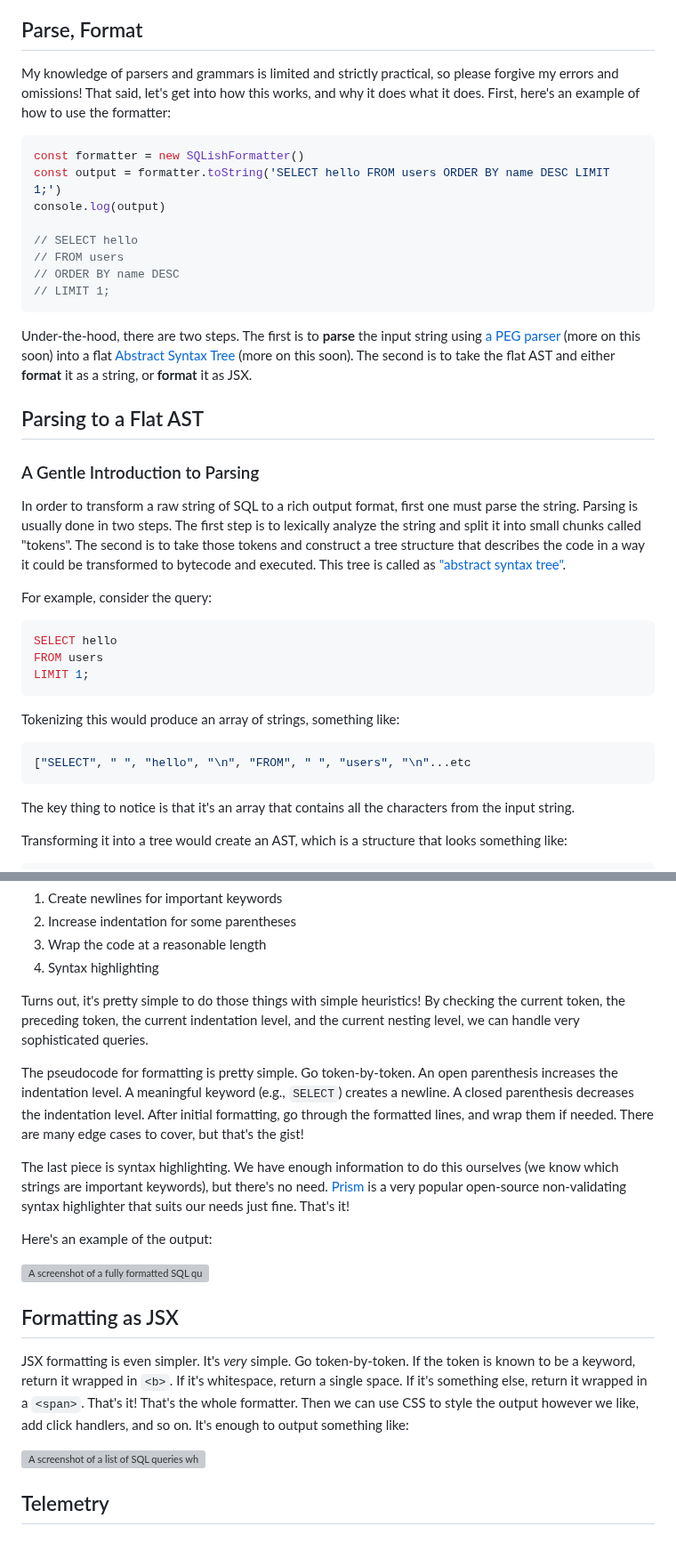
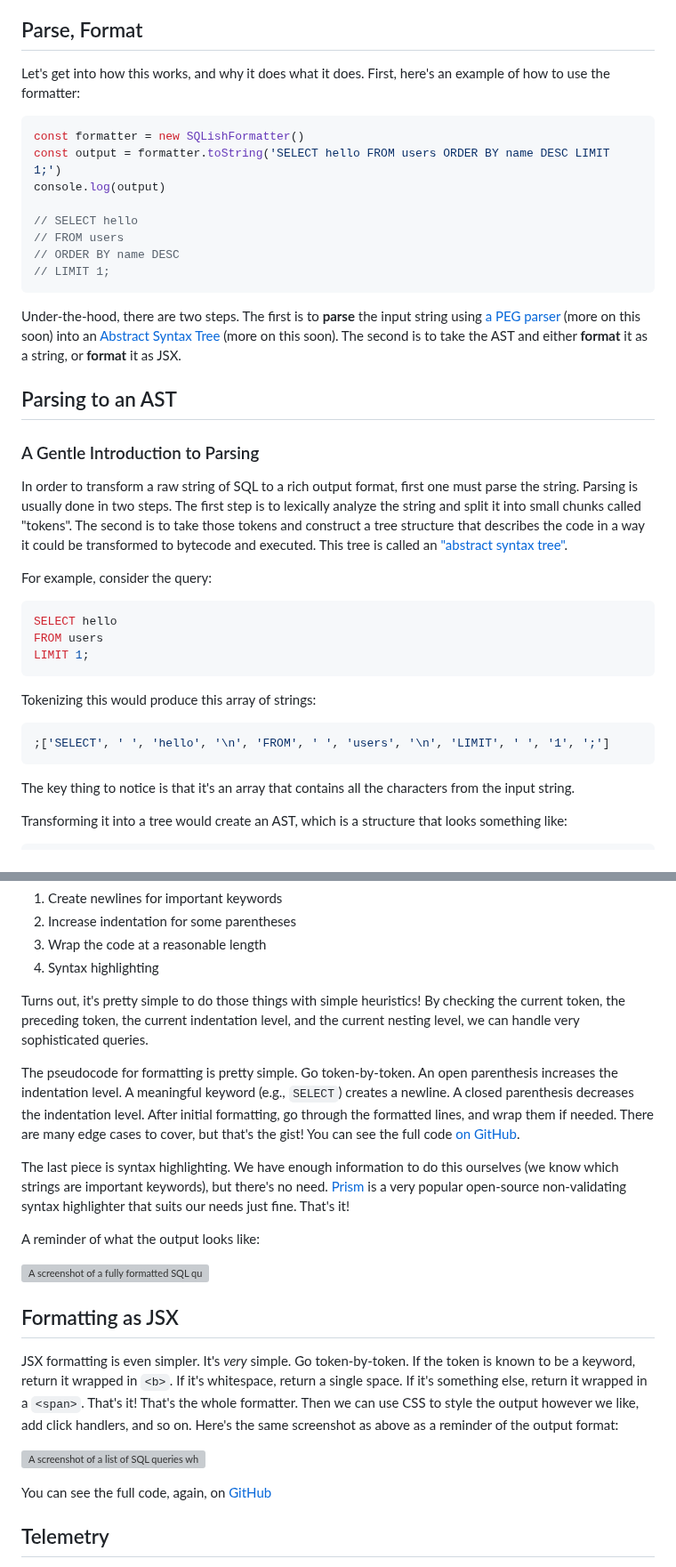
Before and after one commit to getsentry/sentry.engineering, a Markdown page: data/blog/formatting-sql-on-the-frontend.md, 2 parts joined by grey strips. Shown at 89% size. GitHub-like rendering; blank space fills up the shorter version; grey boxes are pictures that could not be loaded.

Commit message:
Very many improvements

````diff
--- a/data/blog/formatting-sql-on-the-frontend.md
+++ b/data/blog/formatting-sql-on-the-frontend.md
@@ -42,7 +50,7 @@ Our formatter supports two output types. The first is plain string, with spacing
 
 ## Parse, Format
 
-My knowledge of parsers and grammars is limited and strictly practical, so please forgive my errors and omissions! That said, let's get into how this works, and why it does what it does. First, here's an example of how to use the formatter:
+Let's get into how this works, and why it does what it does. First, here's an example of how to use the formatter:
 
 ```jsx
 const formatter = new SQLishFormatter()
@@ -55,13 +63,13 @@ console.log(output)
 // LIMIT 1;
 ```
 
-Under-the-hood, there are two steps. The first is to **parse** the input string using [a PEG parser](https://en.wikipedia.org/wiki/Parsing_expression_grammar) (more on this soon) into a flat [Abstract Syntax Tree](https://en.wikipedia.org/wiki/Abstract_syntax_tree) (more on this soon). The second is to take the flat AST and either **format** it as a string, or **format** it as JSX.
+Under-the-hood, there are two steps. The first is to **parse** the input string using [a PEG parser](https://en.wikipedia.org/wiki/Parsing_expression_grammar) (more on this soon) into an [Abstract Syntax Tree](https://en.wikipedia.org/wiki/Abstract_syntax_tree) (more on this soon). The second is to take the AST and either **format** it as a string, or **format** it as JSX.
 
-## Parsing to a Flat AST
+## Parsing to an AST
 
 ### A Gentle Introduction to Parsing
 
-In order to transform a raw string of SQL to a rich output format, first one must parse the string. Parsing is usually done in two steps. The first step is to lexically analyze the string and split it into small chunks called "tokens". The second is to take those tokens and construct a tree structure that describes the code in a way it could be transformed to bytecode and executed. This tree is called as ["abstract syntax tree"](https://en.wikipedia.org/wiki/Abstract_syntax_tree).
+In order to transform a raw string of SQL to a rich output format, first one must parse the string. Parsing is usually done in two steps. The first step is to lexically analyze the string and split it into small chunks called "tokens". The second is to take those tokens and construct a tree structure that describes the code in a way it could be transformed to bytecode and executed. This tree is called an ["abstract syntax tree"](https://en.wikipedia.org/wiki/Abstract_syntax_tree).
 
 For example, consider the query:
 
@@ -71,10 +79,10 @@ FROM users
 LIMIT 1;
 ```
 
-Tokenizing this would produce an array of strings, something like:
+Tokenizing this would produce this array of strings:
 
 ```javascript
-["SELECT", " ", "hello", "\n", "FROM", " ", "users", "\n"...etc
+;['SELECT', ' ', 'hello', '\n', 'FROM', ' ', 'users', '\n', 'LIMIT', ' ', '1', ';']
 ```
 
 The key thing to notice is that it's an array that contains all the characters from the input string.
@@ -260,19 +268,21 @@ String formatting needs to do four main things.
 
 Turns out, it's pretty simple to do those things with simple heuristics! By checking the current token, the preceding token, the current indentation level, and the current nesting level, we can handle very sophisticated queries.
 
-The pseudocode for formatting is pretty simple. Go token-by-token. An open parenthesis increases the indentation level. A meaningful keyword (e.g., `SELECT`) creates a newline. A closed parenthesis decreases the indentation level. After initial formatting, go through the formatted lines, and wrap them if needed. There are many edge cases to cover, but that's the gist!
+The pseudocode for formatting is pretty simple. Go token-by-token. An open parenthesis increases the indentation level. A meaningful keyword (e.g., `SELECT`) creates a newline. A closed parenthesis decreases the indentation level. After initial formatting, go through the formatted lines, and wrap them if needed. There are many edge cases to cover, but that's the gist! You can see the full code [on GitHub](https://github.com/getsentry/sentry/blob/master/static/app/utils/sqlish/formatters/string.tsx).
 
 The last piece is syntax highlighting. We have enough information to do this ourselves (we know which strings are important keywords), but there's no need. [Prism](https://prismjs.com) is a very popular open-source non-validating syntax highlighter that suits our needs just fine. That's it!
 
-Here's an example of the output:
+A reminder of what the output looks like:
 
 ![A screenshot of a fully formatted SQL query with indentation and whitespace](/images/formatting-sql-on-the-frontend/full-query.png)
 
 ## Formatting as JSX
 
-JSX formatting is even simpler. It's _very_ simple. Go token-by-token. If the token is known to be a keyword, return it wrapped in `<b>`. If it's whitespace, return a single space. If it's something else, return it wrapped in a `<span>`. That's it! That's the whole formatter. Then we can use CSS to style the output however we like, add click handlers, and so on. It's enough to output something like:
+JSX formatting is even simpler. It's _very_ simple. Go token-by-token. If the token is known to be a keyword, return it wrapped in `<b>`. If it's whitespace, return a single space. If it's something else, return it wrapped in a `<span>`. That's it! That's the whole formatter. Then we can use CSS to style the output however we like, add click handlers, and so on. Here's the same screenshot as above as a reminder of the output format:
 
 ![A screenshot of a list of SQL queries where the keywords are slightly bolder than the other text](/images/formatting-sql-on-the-frontend/query-list.png)
+
+You can see the full code, again, on [GitHub](https://github.com/getsentry/sentry/blob/master/static/app/utils/sqlish/formatters/simpleMarkup.ts)
 
 ## Telemetry
 
````
Also changed, not shown: other parts of data/blog/formatting-sql-on-the-frontend.md (+15 -7 lines).
